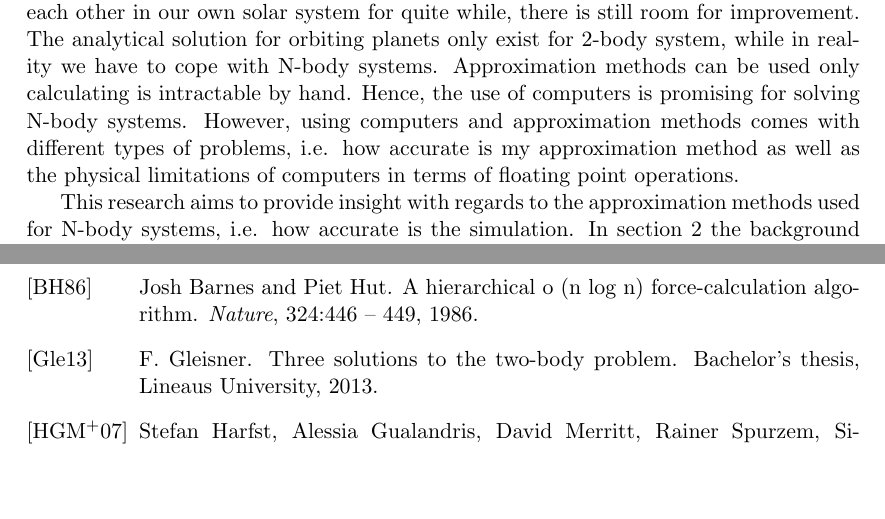
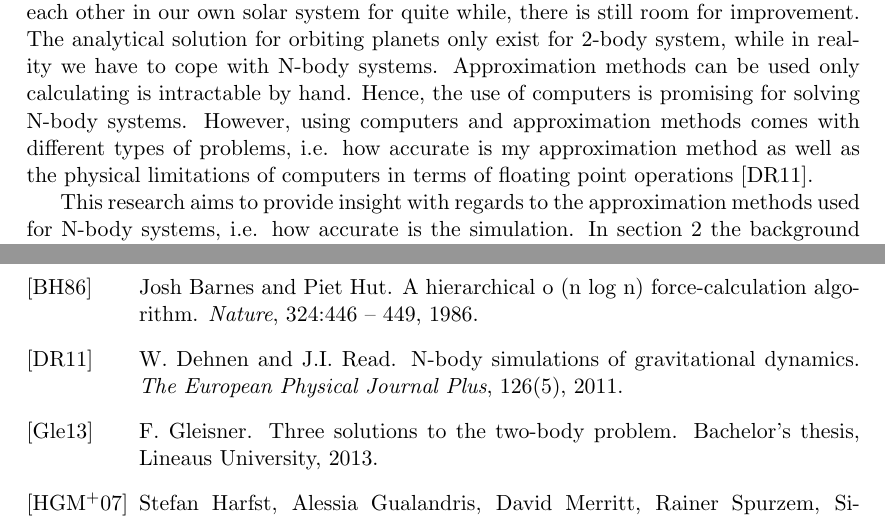
Before and after one commit to boersmamarcel/nbodyarticle, a LaTeX document (article/article.tex, which reads article/article.bib): two parts of pages 1 and 15 of 15, joined at a grey line, cut so that both start at the same text, the shorter picture padded with empty space. Compiled offline with pdfLaTeX.

Commit message:
extra reference

```diff
--- a/article/article.bib
+++ b/article/article.bib
@@ -46,3 +46,13 @@ pages = "446 - 449",
    adsurl = {http://adsabs.harvard.edu/abs/1995ApJ...443L..93H},
   adsnote = {Provided by the SAO/NASA Astrophysics Data System}
 }
+
+
+@article{reviewpaper,
+year={2011},
+journal={The European Physical Journal Plus},
+eid={55},
+volume={126},
+number={5},
+doi={10.1140/epjp/i2011-11055-3},
+title={N-body simulations of gravitational dynamics},
--- a/article/article.tex
+++ b/article/article.tex
@@ -68,7 +68,7 @@ And with increasingly more satellites orbiting the earth it is important that we
 Or, in more general terms we need to know how objects orbiting other objects work such that we can launch more satellites.
 
 It is not a new problem, because we have been trying to analyze how planets orbit each other in our own solar system for quite while, there is still room for improvement.
-The analytical solution for orbiting planets  only exist for 2-body system, while in reality we have to cope with N-body systems. Approximation methods can be used only calculating is intractable by hand. Hence, the use of computers is promising for solving N-body systems. However, using computers and approximation methods comes with different types of problems, i.e. how accurate is my approximation method as well as the physical limitations of computers in terms of floating point operations.
+The analytical solution for orbiting planets  only exist for 2-body system, while in reality we have to cope with N-body systems. Approximation methods can be used only calculating is intractable by hand. Hence, the use of computers is promising for solving N-body systems. However, using computers and approximation methods comes with different types of problems, i.e. how accurate is my approximation method as well as the physical limitations of computers in terms of floating point operations \cite{reviewpaper}.
 
 This research aims to provide insight with regards to the approximation methods used for N-body systems, i.e. how accurate is the simulation.
 In section~\ref{sec:literature} the background of the analytical models used are explained and section~\ref{sec:methodology} introduces the algorithms as well a methods for benchmarking our approximation methods. The results are shown in section~\ref{sec:results} and section~\ref{sec:conclusion} our conclusion is discussed.
```
Also changed, not shown: article/article.bib (7 more changed lines).
